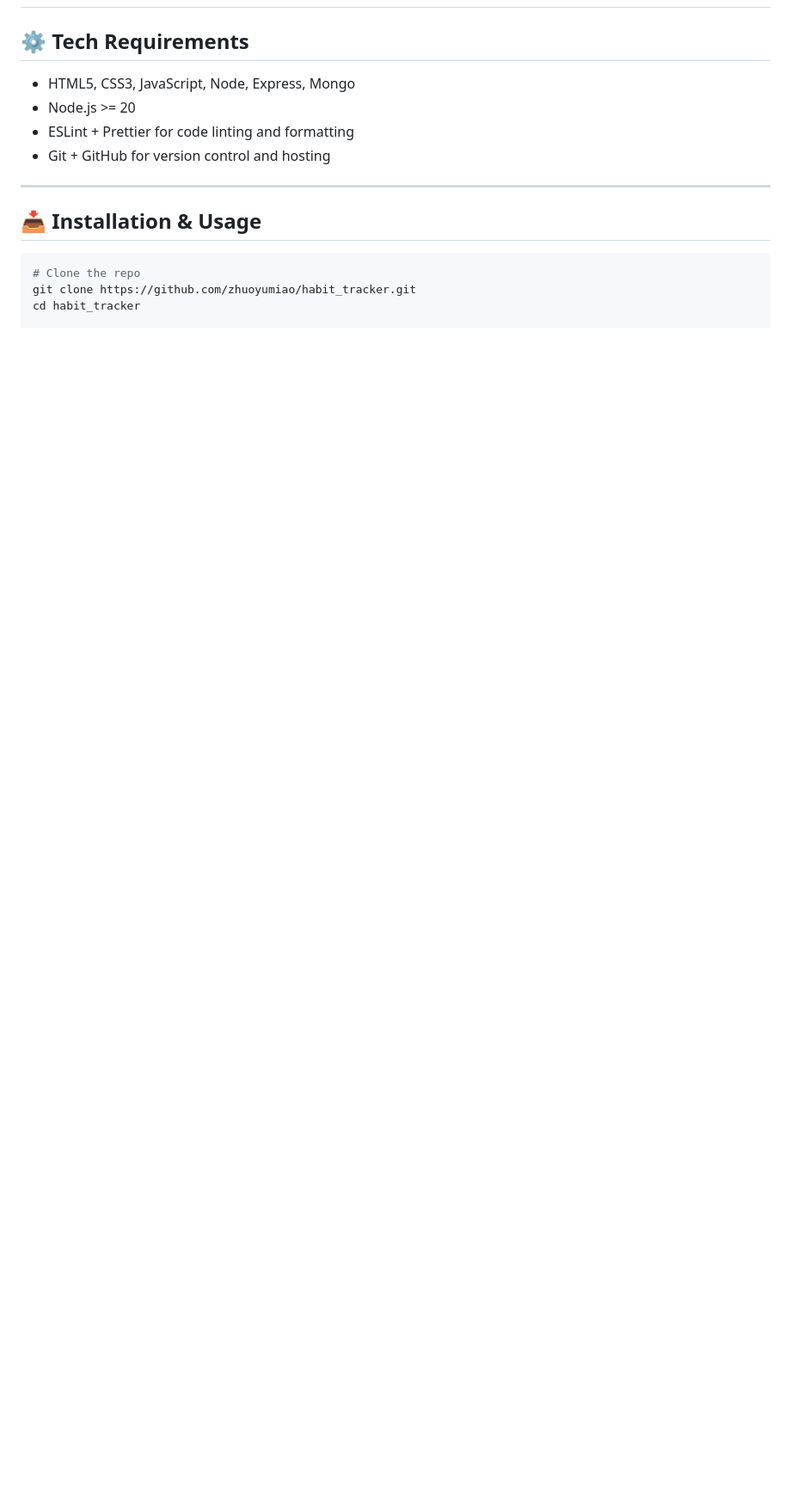
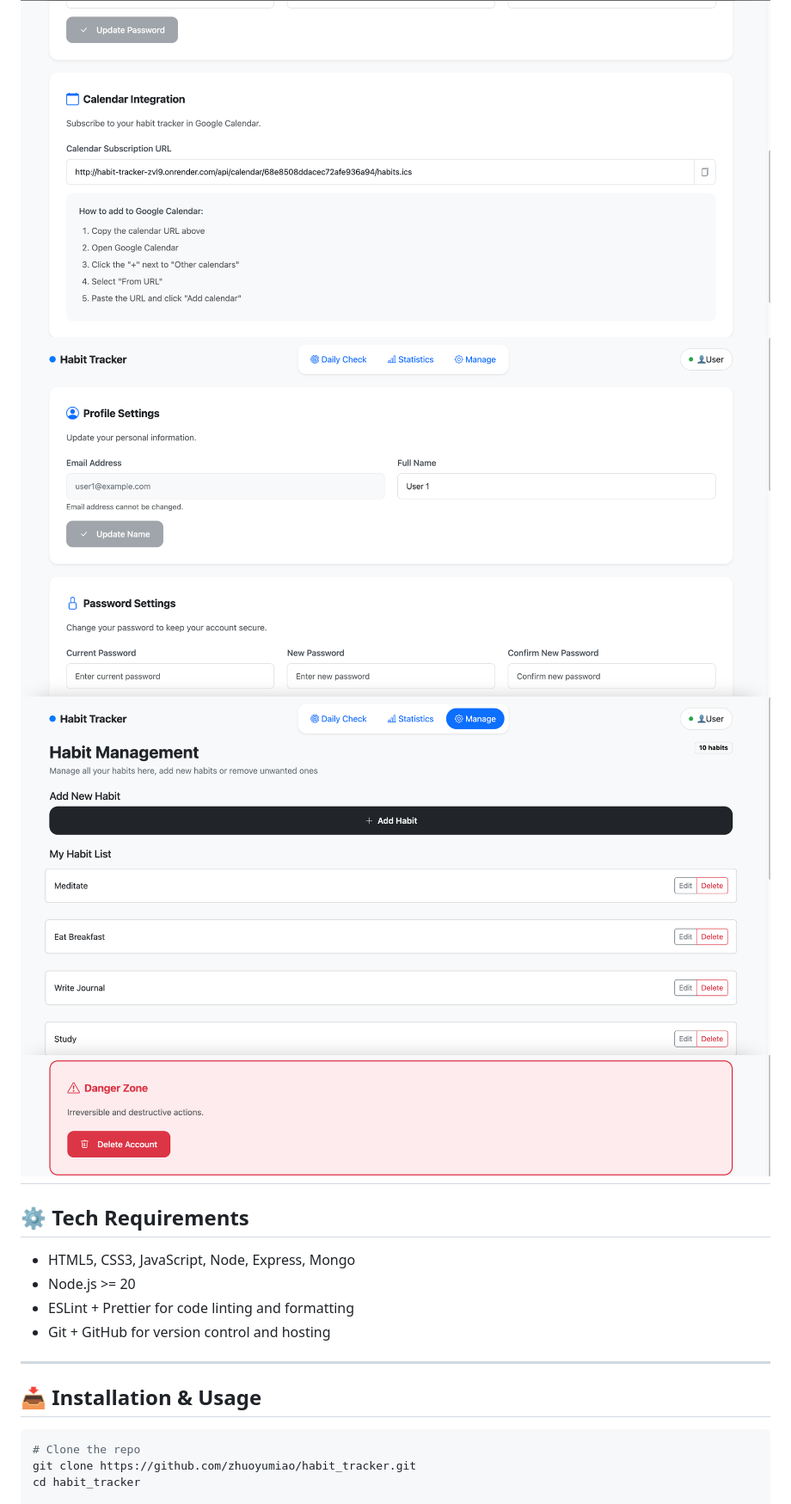
Before and after one commit to zhuoyumiao/habit_tracker, a Markdown page: README.md, the part around the change. Shown at 86% size. Drawn GitHub-style; pictures changed too: resources/images/demo10.png (added), resources/images/demo6.png, resources/images/demo7.png (added); blank space fills up the shorter version.

```diff
--- a/README.md
+++ b/README.md
@@ -12,6 +12,10 @@ It enables users to create habits, record daily progress, visualize long-term pe
 ![Demo Screenshot4](resources/images/demo4.png)
 ![Demo Screenshot5](resources/images/demo5.png)
 ![Demo Screenshot5](resources/images/demo6.png)
+![Demo Screenshot5](resources/images/demo7.png)
+![Demo Screenshot5](resources/images/demo8.png)
+![Demo Screenshot5](resources/images/demo9.png)
+![Demo Screenshot5](resources/images/demo10.png)
 ---
 
 ## ⚙️ Tech Requirements
```
Also changed, not shown: resources/images/demo4.png, 3 other files.
